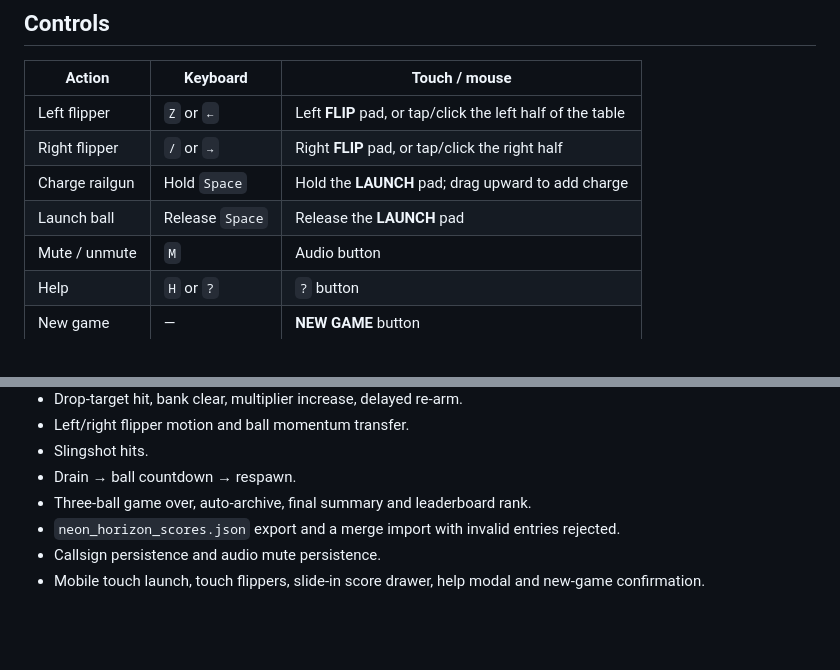
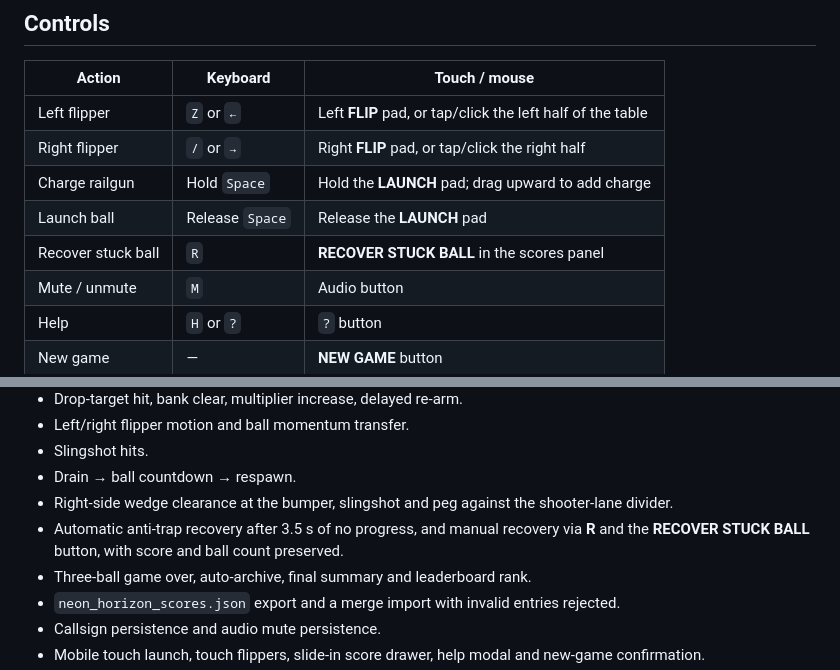
Before and after one commit to somphol/neon-horizon-2088, a Markdown page: README.md, 2 parts joined by grey strips. Drawn GitHub-style; blank space fills up the shorter version.

```diff
--- a/README.md
+++ b/README.md
@@ -101,6 +102,7 @@ The result runs directly from `index.html` and deploys cleanly to GitHub Pages.
 | Right flipper | `/` or `→` | Right **FLIP** pad, or tap/click the right half |
 | Charge railgun | Hold `Space` | Hold the **LAUNCH** pad; drag upward to add charge |
 | Launch ball | Release `Space` | Release the **LAUNCH** pad |
+| Recover stuck ball | `R` | **RECOVER STUCK BALL** in the scores panel |
 | Mute / unmute | `M` | Audio button |
 | Help | `H` or `?` | `?` button |
 | New game | — | **NEW GAME** button |
@@ -299,6 +307,8 @@ Automated Chrome end-to-end runs additionally verified:
 - Left/right flipper motion and ball momentum transfer.
 - Slingshot hits.
 - Drain → ball countdown → respawn.
+- Right-side wedge clearance at the bumper, slingshot and peg against the shooter-lane divider.
+- Automatic anti-trap recovery after 3.5 s of no progress, and manual recovery via **R** and the **RECOVER STUCK BALL** button, with score and ball count preserved.
 - Three-ball game over, auto-archive, final summary and leaderboard rank.
 - `neon_horizon_scores.json` export and a merge import with invalid entries rejected.
 - Callsign persistence and audio mute persistence.
```
Also changed, not shown: other parts of README.md (+8 -1 lines), STATE.md (+27 -22 lines), screenshot-mobile.png, screenshot-start.png, screenshot.png, 4 other files.
